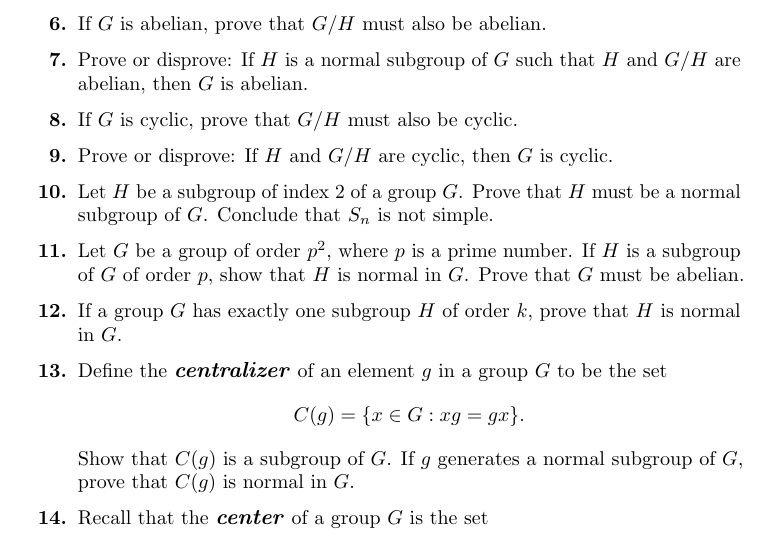
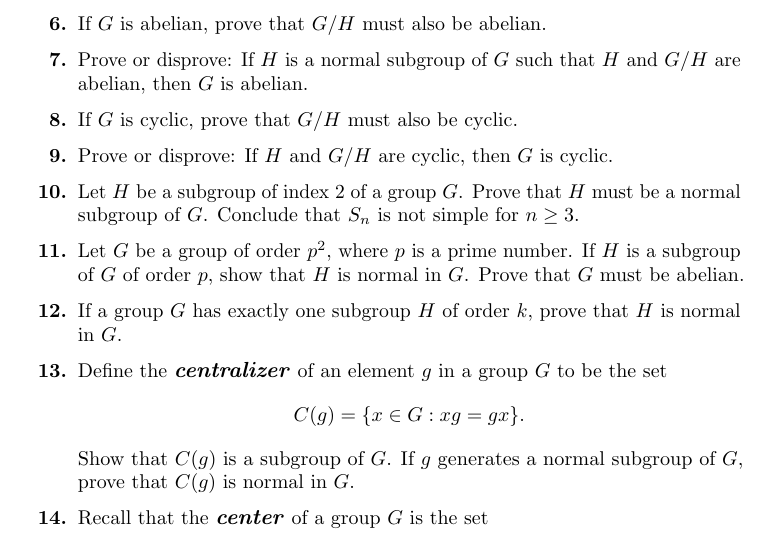
Before and after one commit to twjudson/aata, a LaTeX thesis (aata.tex, which reads normal.tex): part of page 176 of 400, cut so that both start at the same text. Compiled offline with pdfLaTeX; a missing font is replaced by an installed copy or a similar font.

Commit message:
Exercise statement corrected in normal.tex

```diff
--- a/normal.tex
+++ b/normal.tex
@@ -727,7 +727,10 @@ Prove or disprove: If $H$ and $G/H$ are cyclic, then $G$ is cyclic.
 
 \bf\item\rm
 Let $H$ be a subgroup of index 2 of a group $G$. Prove that $H$ must
-be a normal subgroup of $G$. Conclude that $S_n$ is not simple.
+be a normal subgroup of $G$. Conclude that $S_n$ is not simple for $n \geq 3$.
+
+%TWJ - 10/21/2012
+%Exercise statement corrected.  Suggested by I. Weiss.
 
 
 \bf\item\rm
```
